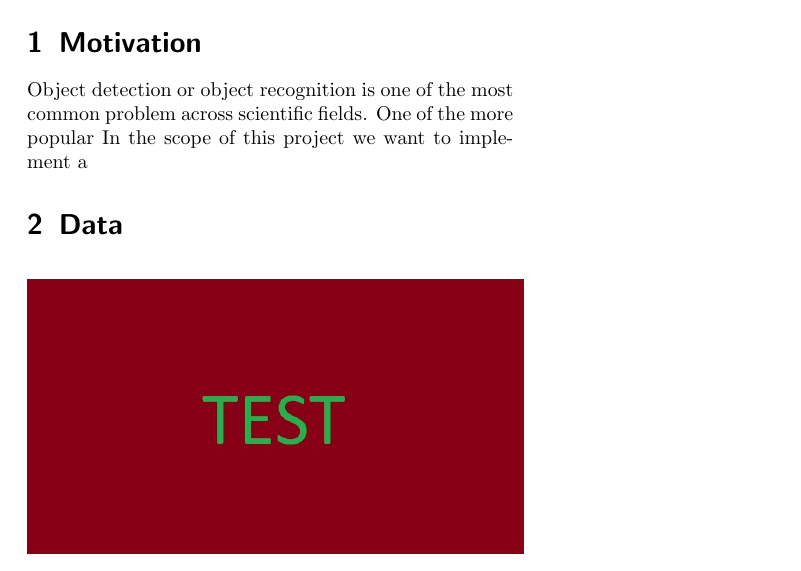
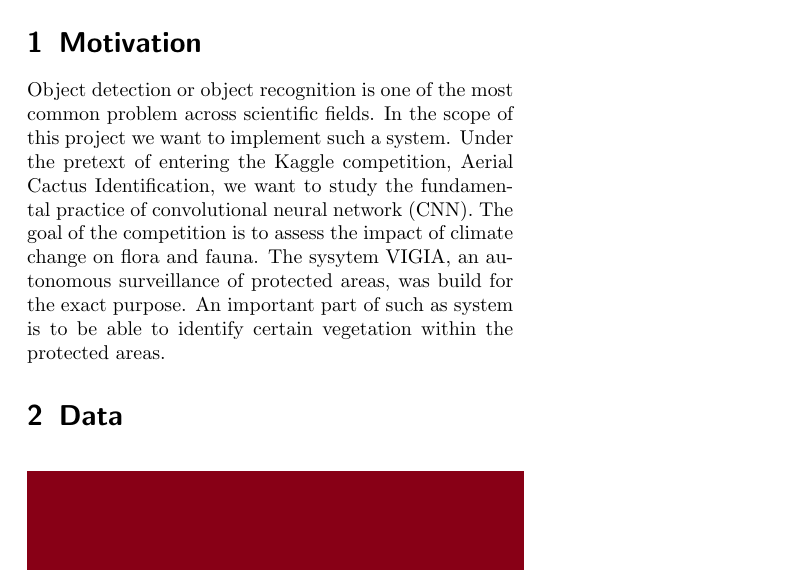
Before and after one commit to 4103wei/DeepLearning_20-00-1034-IV_Project, a LaTeX document (Expose/deeplearning_expose.tex, which reads Expose/content.tex): part of the page, cut so that both start at the same text. Compiled offline with pdfLaTeX.

Commit message:
motivation

```diff
--- a/Expose/content.tex
+++ b/Expose/content.tex
@@ -18,7 +18,9 @@
 
 
 \section{Motivation}
-Object detection or object recognition is one of the most common problem across scientific fields. One of the more popular In the scope of this project we want to implement a
+Object detection or object recognition is one of the most common problem across scientific fields. In the scope of this project we want to implement such a system. Under the pretext of entering the Kaggle competition, Aerial Cactus Identification, we want to study the fundamental practice of convolutional neural network (CNN). The goal of the competition is to assess the impact of climate change on flora and fauna. The sysytem VIGIA, an autonomous surveillance of protected areas, was build for the exact purpose. An important part of such as system is to be able to identify certain vegetation within the protected areas.
+
+
 
 
 \section{Data}
```
